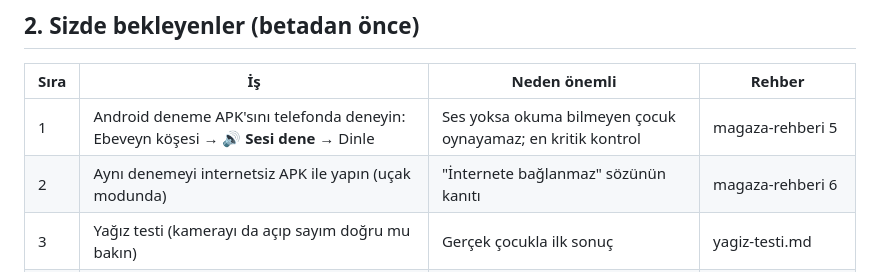
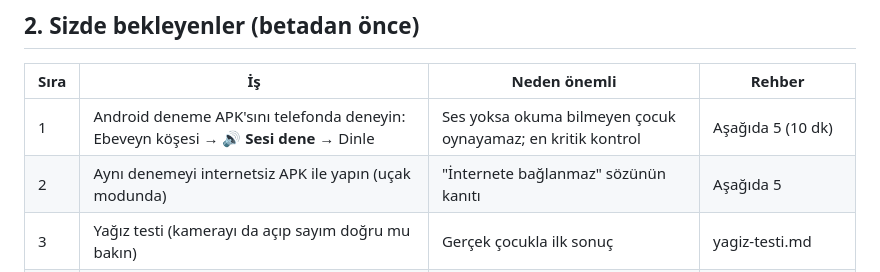
Before and after one commit to 8y9khd2gr8-svg/first, a Markdown page: docs/beta-hazir-mi.md, the part around one of its changes. Drawn GitHub-style.

```diff
--- a/docs/beta-hazir-mi.md
+++ b/docs/beta-hazir-mi.md
@@ -25,8 +25,8 @@ testçilere gönderilecek metin: [beta-rehberi.md](beta-rehberi.md).
 
 | Sıra | İş | Neden önemli | Rehber |
 |---|---|---|---|
-| 1 | Android deneme APK'sını telefonda deneyin: Ebeveyn köşesi → **🔊 Sesi dene** → Dinle | Ses yoksa okuma bilmeyen çocuk oynayamaz; en kritik kontrol | magaza-rehberi 5 |
-| 2 | Aynı denemeyi internetsiz APK ile yapın (uçak modunda) | "İnternete bağlanmaz" sözünün kanıtı | magaza-rehberi 6 |
+| 1 | Android deneme APK'sını telefonda deneyin: Ebeveyn köşesi → **🔊 Sesi dene** → Dinle | Ses yoksa okuma bilmeyen çocuk oynayamaz; en kritik kontrol | Aşağıda 5 (10 dk) |
+| 2 | Aynı denemeyi internetsiz APK ile yapın (uçak modunda) | "İnternete bağlanmaz" sözünün kanıtı | Aşağıda 5 |
 | 3 | Yağız testi (kamerayı da açıp sayım doğru mu bakın) | Gerçek çocukla ilk sonuç | yagiz-testi.md |
 | 4 | Google Play geliştirici hesabı + formlar + ilk yükleme (kapalı test) | Android betası buna bağlı | magaza-rehberi 3, 3b, 4b |
 | 5 | Play'de `tam_surum` ürünü ve lisans testçisi | Ödemeyi gerçekten denemek için | magaza-rehberi 3c |
```
Also changed, not shown: other parts of docs/beta-hazir-mi.md (+58 -0 lines), docs/magaza-rehberi.md (+2 -0 lines).
